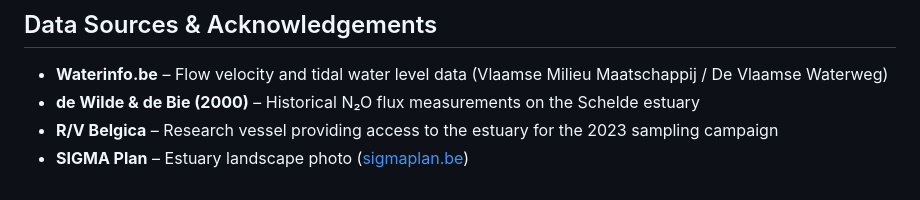
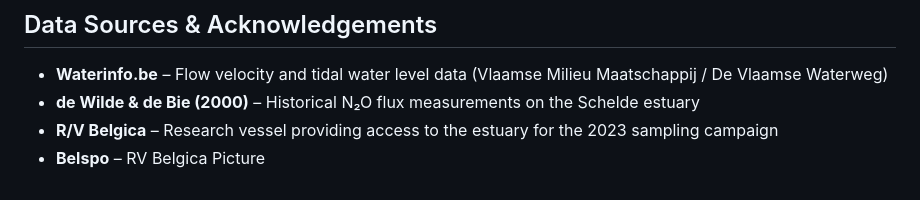
Before and after one commit to jgovoort/PlanktonOfSchelde, a Markdown page: README.md, the part around the change. Drawn GitHub-style.

Commit message:
Update project contributors in README.md

```diff
--- a/README.md
+++ b/README.md
@@ -231,4 +231,4 @@ pip install netCDF4 geopandas
 - **Waterinfo.be** – Flow velocity and tidal water level data (Vlaamse Milieu Maatschappij / De Vlaamse Waterweg)
 - **de Wilde & de Bie (2000)** – Historical N₂O flux measurements on the Schelde estuary
 - **R/V Belgica** – Research vessel providing access to the estuary for the 2023 sampling campaign
-- **SIGMA Plan** – Estuary landscape photo ([sigmaplan.be](https://sigmaplan.be))
+- **Belspo** – RV Belgica Picture
```
